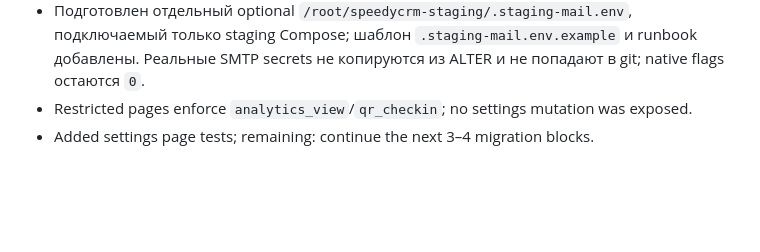
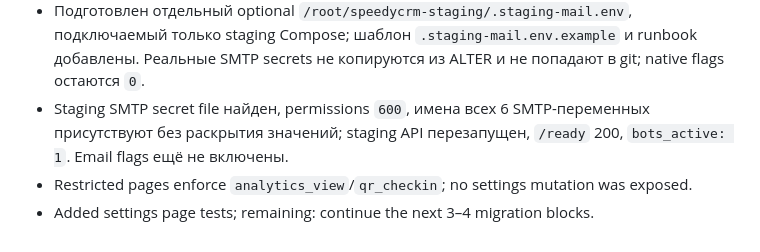
Before and after one commit to Wolndemort/github.io-test, a Markdown page: MIGRATION_PROGRESS.md, the part around the change. GitHub-like rendering; blank space fills up the shorter version.

Commit message:
Verify staging SMTP secret configuration

```diff
--- a/MIGRATION_PROGRESS.md
+++ b/MIGRATION_PROGRESS.md
@@ -909,5 +909,6 @@ Verification for Stage 50:
 - SMTP adapter сверён read-only с ALTER: перенесены только совместимые имена/поведение (`SMTP_HOST`, `SMTP_PORT`, `SMTP_USERNAME`, `SMTP_PASSWORD`, `SMTP_FROM_EMAIL`, `SMTP_USE_TLS`), credentials ALTER не копировались. Добавлен adapter contract test; native flags остаются disabled.
 - SMTP reference block verified: targeted `3 passed`, full suite `417 passed`. Настройки SMTP в staging пока не добавлялись и native Email OTP не включался.
 - Подготовлен отдельный optional `/root/speedycrm-staging/.staging-mail.env`, подключаемый только staging Compose; шаблон `.staging-mail.env.example` и runbook добавлены. Реальные SMTP secrets не копируются из ALTER и не попадают в git; native flags остаются `0`.
+- Staging SMTP secret file найден, permissions `600`, имена всех 6 SMTP-переменных присутствуют без раскрытия значений; staging API перезапущен, `/ready` 200, `bots_active: 1`. Email flags ещё не включены.
 - Restricted pages enforce `analytics_view`/`qr_checkin`; no settings mutation was exposed.
 - Added settings page tests; remaining: continue the next 3–4 migration blocks.
```
